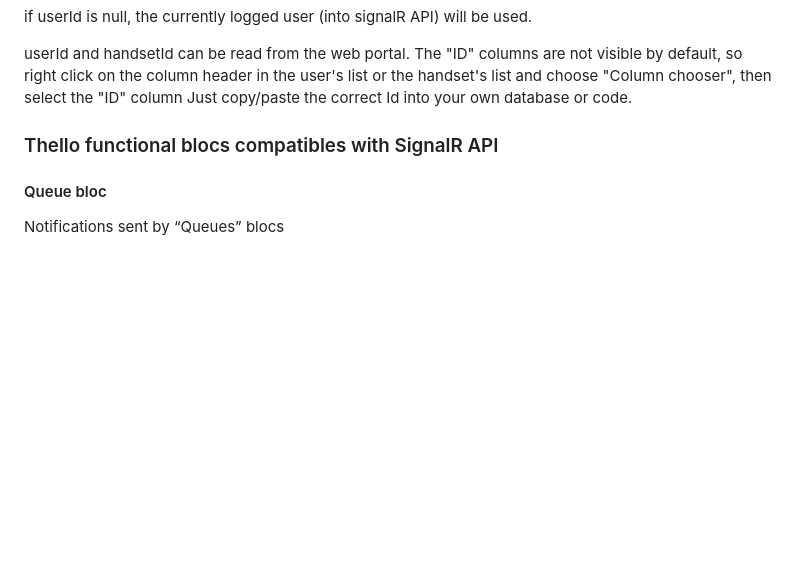
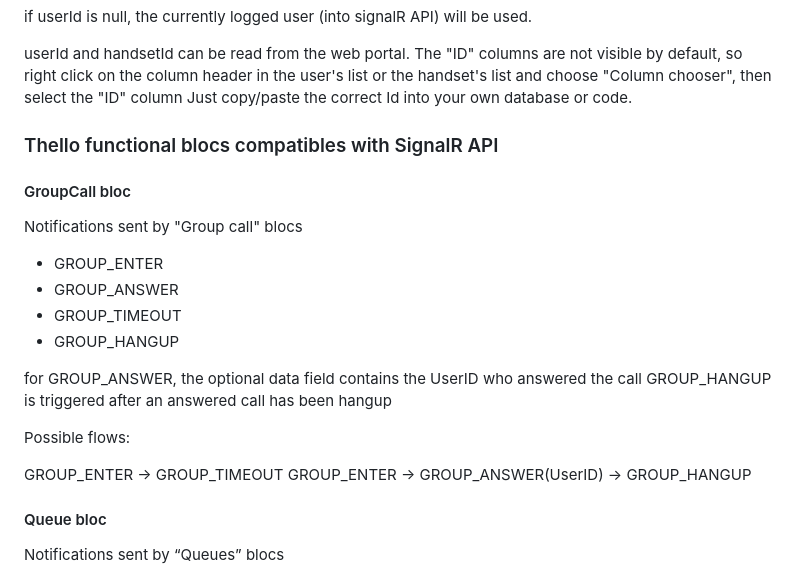
Before and after one commit to ThelisEngine/thello, a Markdown page: Documentation/Thello API.md, the part around the change. Rendered like a GitHub page; blank space fills up the shorter version.

Commit message:
Documentation update for group_call

```diff
--- a/Documentation/Thello API.md
+++ b/Documentation/Thello API.md
@@ -158,6 +158,24 @@ Just copy/paste the correct Id into your own database or code.
 
 ### Thello functional blocs compatibles with SignalR API</a>
 
+#### GroupCall bloc
+
+Notifications sent by "Group call" blocs
+
+- GROUP_ENTER
+- GROUP_ANSWER
+- GROUP_TIMEOUT
+- GROUP_HANGUP
+
+for GROUP_ANSWER, the optional data field contains the UserID who answered the call
+GROUP_HANGUP is triggered after an answered call has been hangup
+
+Possible flows:
+
+GROUP_ENTER -> GROUP_TIMEOUT
+GROUP_ENTER -> GROUP_ANSWER(UserID) -> GROUP_HANGUP
+
+
 #### Queue bloc
 
 Notifications sent by “Queues” blocs
```
